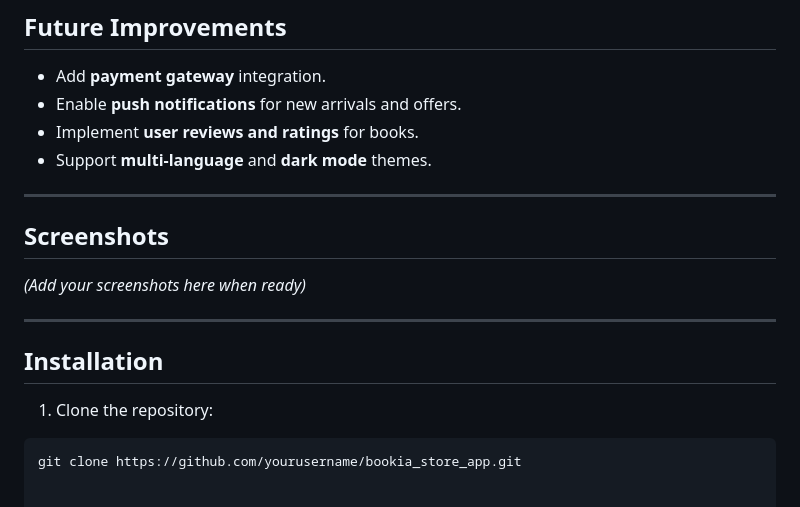
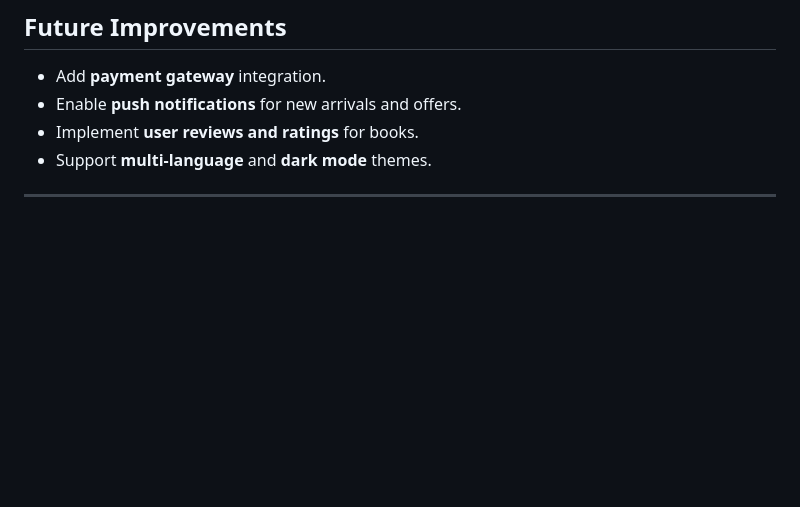
Before and after one commit to NairaShanshan/Bookia-Store-App, a Markdown page: README.md, the part around the change. Rendered like a GitHub page; blank space fills up the shorter version.

````diff
--- a/README.md
+++ b/README.md
@@ -68,13 +68,3 @@ The app's main interface is organized with a **Bottom Navigation Bar** including
 - Support **multi-language** and **dark mode** themes.
 
 ---
-
-## Screenshots
-*(Add your screenshots here when ready)*
-
----
-
-## Installation
-1. Clone the repository:
-```bash
-git clone https://github.com/yourusername/bookia_store_app.git
````
